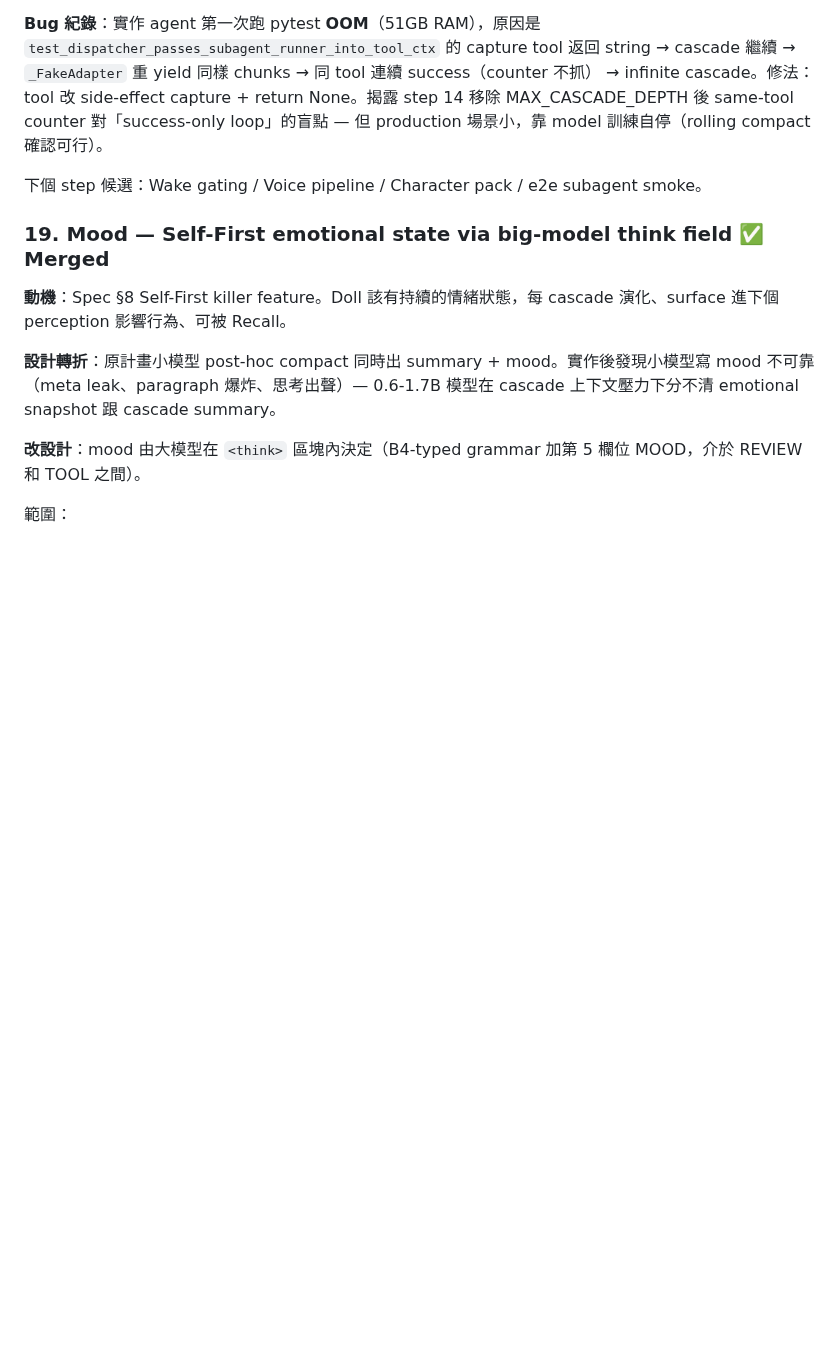
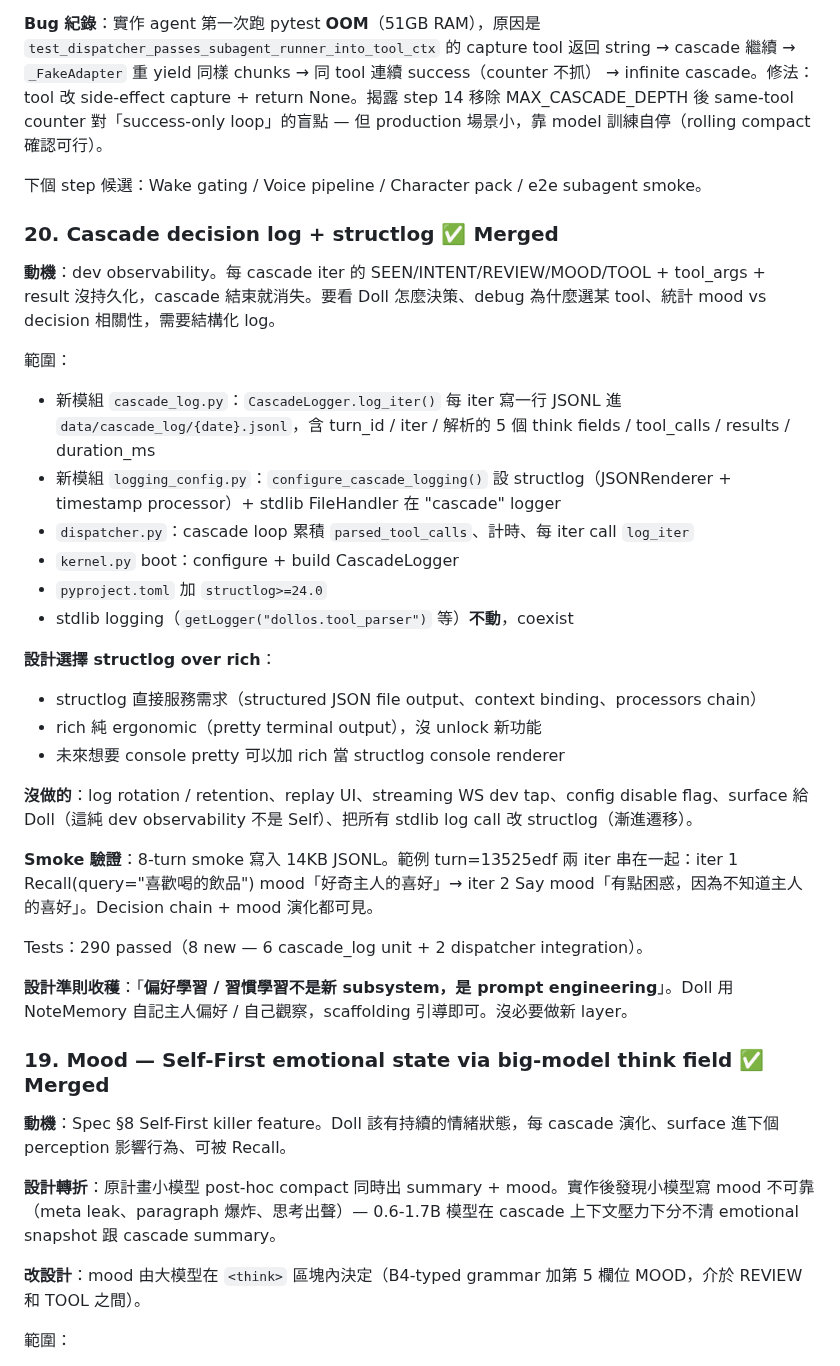
Before and after one commit to ningyos/DollOS, a Markdown page: docs/roadmap.md, the part around the change. Drawn GitHub-style; blank space fills up the shorter version.

Commit message:
docs: sync CLAUDE.md + roadmap with step 20 (cascade log)
CLAUDE.md: add step 20; remove cascade decision log from candidates
(just shipped); record design principle "偏好/習慣學習 不是新 subsystem
是 prompt engineering" so future iterations don't re-propose it.

roadmap.md: full step 20 entry covering motivation (dev observability
gap), what's logged per iter, structlog-vs-rich choice rationale,
deferred items, smoke verification of decision-chain + mood-evolution
visibility, and the prompt-engineering-vs-subsystem design principle
recorded for future direction.

Co-Authored-By: Claude Opus 4.7 (1M context) <noreply@anthropic.com>

```diff
--- a/docs/roadmap.md
+++ b/docs/roadmap.md
@@ -294,6 +294,31 @@ Smoke：~23/24（3 sampling runs，sampling fluke run 1 T3 hallucinate「我是
 
 下個 step 候選：Wake gating / Voice pipeline / Character pack / e2e subagent smoke。
 
+### 20. Cascade decision log + structlog  ✅ Merged
+
+**動機**：dev observability。每 cascade iter 的 SEEN/INTENT/REVIEW/MOOD/TOOL + tool_args + result 沒持久化，cascade 結束就消失。要看 Doll 怎麼決策、debug 為什麼選某 tool、統計 mood vs decision 相關性，需要結構化 log。
+
+範圍：
+- 新模組 `cascade_log.py`：`CascadeLogger.log_iter()` 每 iter 寫一行 JSONL 進 `data/cascade_log/{date}.jsonl`，含 turn_id / iter / 解析的 5 個 think fields / tool_calls / results / duration_ms
+- 新模組 `logging_config.py`：`configure_cascade_logging()` 設 structlog（JSONRenderer + timestamp processor）+ stdlib FileHandler 在 "cascade" logger
+- `dispatcher.py`：cascade loop 累積 `parsed_tool_calls`、計時、每 iter call `log_iter`
+- `kernel.py` boot：configure + build CascadeLogger
+- `pyproject.toml` 加 `structlog>=24.0`
+- stdlib logging（`getLogger("dollos.tool_parser")` 等）**不動**，coexist
+
+**設計選擇 structlog over rich**：
+- structlog 直接服務需求（structured JSON file output、context binding、processors chain）
+- rich 純 ergonomic（pretty terminal output），沒 unlock 新功能
+- 未來想要 console pretty 可以加 rich 當 structlog console renderer
+
+**沒做的**：log rotation / retention、replay UI、streaming WS dev tap、config disable flag、surface 給 Doll（這純 dev observability 不是 Self）、把所有 stdlib log call 改 structlog（漸進遷移）。
+
+**Smoke 驗證**：8-turn smoke 寫入 14KB JSONL。範例 turn=13525edf 兩 iter 串在一起：iter 1 Recall(query="喜歡喝的飲品") mood「好奇主人的喜好」→ iter 2 Say mood「有點困惑，因為不知道主人的喜好」。Decision chain + mood 演化都可見。
+
+Tests：290 passed（8 new — 6 cascade_log unit + 2 dispatcher integration）。
+
+**設計準則收穫**：「**偏好學習 / 習慣學習不是新 subsystem，是 prompt engineering**」。Doll 用 NoteMemory 自記主人偏好 / 自己觀察，scaffolding 引導即可。沒必要做新 layer。
+
 ### 19. Mood — Self-First emotional state via big-model think field  ✅ Merged
 
 **動機**：Spec §8 Self-First killer feature。Doll 該有持續的情緒狀態，每 cascade 演化、surface 進下個 perception 影響行為、可被 Recall。
```
Also changed, not shown: CLAUDE.md (+4 -3 lines).
